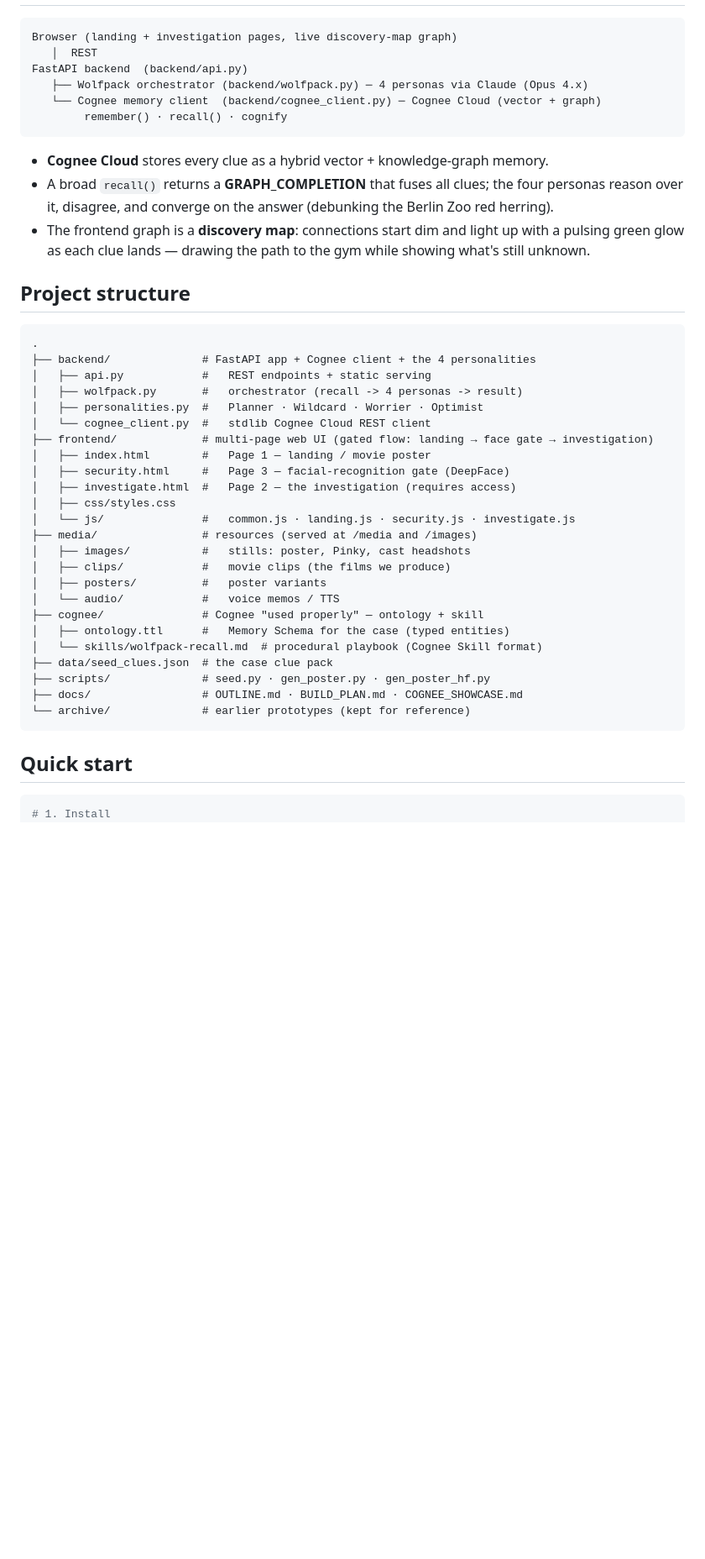
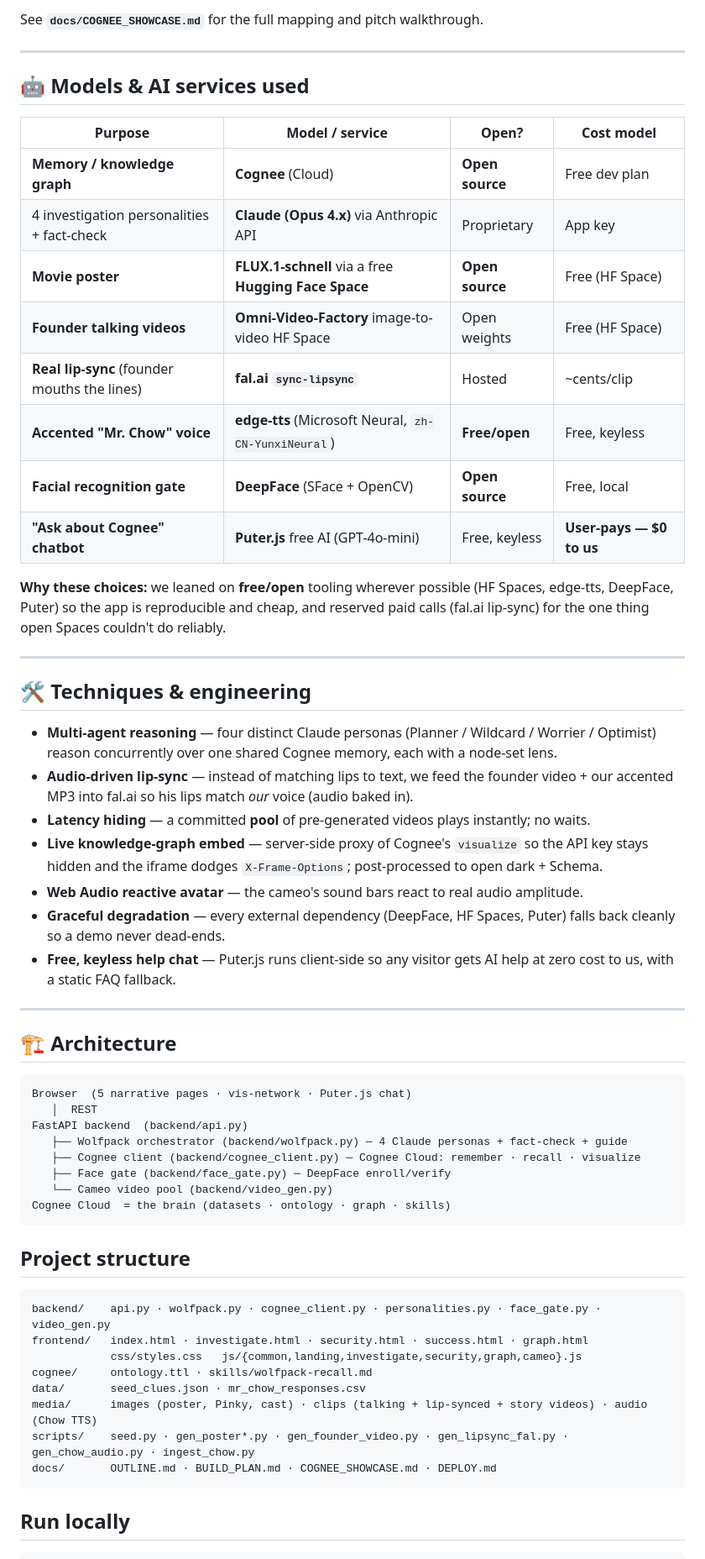
Before and after one commit to SFitz911/Cognee-Hackathon-Team-Cloud-Sailor, a Markdown page: README.md, the part around one of its changes. Shown at 84% size. Drawn GitHub-style; blank space fills up the shorter version.

````diff
--- a/README.md
+++ b/README.md
@@ -19,51 +69,70 @@ the memory that survived.
+See **`docs/COGNEE_SHOWCASE.md`** for the full mapping and pitch walkthrough.
+
+---
+
+## 🤖 Models & AI services used
+
+| Purpose | Model / service | Open? | Cost model |
+|---------|-----------------|-------|-----------|
+| **Memory / knowledge graph** | **Cognee** (Cloud) | **Open source** | Free dev plan |
+| 4 investigation personalities + fact-check | **Claude (Opus 4.x)** via Anthropic API | Proprietary | App key |
+| **Movie poster** | **FLUX.1-schnell** via a free **Hugging Face Space** | **Open source** | Free (HF Space) |
+| **Founder talking videos** | **Omni-Video-Factory** image-to-video HF Space | Open weights | Free (HF Space) |
+| **Real lip-sync** (founder mouths the lines) | **fal.ai `sync-lipsync`** | Hosted | ~cents/clip |
+| **Accented "Mr. Chow" voice** | **edge-tts** (Microsoft Neural, `zh-CN-YunxiNeural`) | **Free/open** | Free, keyless |
+| **Facial recognition gate** | **DeepFace** (SFace + OpenCV) | **Open source** | Free, local |
+| **"Ask about Cognee" chatbot** | **Puter.js** free AI (GPT-4o-mini) | Free, keyless | **User-pays — $0 to us** |
+
+**Why these choices:** we leaned on **free/open** tooling wherever possible (HF Spaces,
+edge-tts, DeepFace, Puter) so the app is reproducible and cheap, and reserved paid calls
+(fal.ai lip-sync) for the one thing open Spaces couldn't do reliably.
+
+---
+
+## 🛠️ Techniques & engineering
+
+- **Multi-agent reasoning** — four distinct Claude personas (Planner / Wildcard / Worrier /
+  Optimist) reason concurrently over one shared Cognee memory, each with a node-set lens.
+- **Audio-driven lip-sync** — instead of matching lips to text, we feed the founder video +
+  our accented MP3 into fal.ai so his lips match *our* voice (audio baked in).
+- **Latency hiding** — a committed **pool** of pre-generated videos plays instantly; no waits.
+- **Live knowledge-graph embed** — server-side proxy of Cognee's `visualize` so the API key
+  stays hidden and the iframe dodges `X-Frame-Options`; post-processed to open dark + Schema.
+- **Web Audio reactive avatar** — the cameo's sound bars react to real audio amplitude.
+- **Graceful degradation** — every external dependency (DeepFace, HF Spaces, Puter) falls
+  back cleanly so a demo never dead-ends.
+- **Free, keyless help chat** — Puter.js runs client-side so any visitor gets AI help at
+  zero cost to us, with a static FAQ fallback.
+
+---
+
+## 🏗️ Architecture
 
 ```
-Browser (landing + investigation pages, live discovery-map graph)
+Browser  (5 narrative pages · vis-network · Puter.js chat)
    │  REST
 FastAPI backend  (backend/api.py)
-   ├── Wolfpack orchestrator (backend/wolfpack.py) ─ 4 personas via Claude (Opus 4.x)
-   └── Cognee memory client  (backend/cognee_client.py) ─ Cognee Cloud (vector + graph)
-        remember() · recall() · cognify
+   ├── Wolfpack orchestrator (backend/wolfpack.py) ─ 4 Claude personas + fact-check + guide
+   ├── Cognee client (backend/cognee_client.py) ─ Cognee Cloud: remember · recall · visualize
+   ├── Face gate (backend/face_gate.py) ─ DeepFace enroll/verify
+   └── Cameo video pool (backend/video_gen.py)
+Cognee Cloud  = the brain (datasets · ontology · graph · skills)
 ```
-
-- **Cognee Cloud** stores every clue as a hybrid vector + knowledge-graph memory.
-- A broad `recall()` returns a **GRAPH_COMPLETION** that fuses all clues; the four personas
-  reason over it, disagree, and converge on the answer (debunking the Berlin Zoo red herring).
-- The frontend graph is a **discovery map**: connections start dim and light up with a
-  pulsing green glow as each clue lands — drawing the path to the gym while showing what's
-  still unknown.
 
 ## Project structure
 
 ```
-.
-├── backend/              # FastAPI app + Cognee client + the 4 personalities
-│   ├── api.py            #   REST endpoints + static serving
-│   ├── wolfpack.py       #   orchestrator (recall -> 4 personas -> result)
-│   ├── personalities.py  #   Planner · Wildcard · Worrier · Optimist
-│   └── cognee_client.py  #   stdlib Cognee Cloud REST client
-├── frontend/             # multi-page web UI (gated flow: landing → face gate → investigation)
-│   ├── index.html        #   Page 1 — landing / movie poster
-│   ├── security.html     #   Page 3 — facial-recognition gate (DeepFace)
-│   ├── investigate.html  #   Page 2 — the investigation (requires access)
-│   ├── css/styles.css
-│   └── js/               #   common.js · landing.js · security.js · investigate.js
-├── media/                # resources (served at /media and /images)
-│   ├── images/           #   stills: poster, Pinky, cast headshots
-│   ├── clips/            #   movie clips (the films we produce)
-│   ├── posters/          #   poster variants
-│   └── audio/            #   voice memos / TTS
-├── cognee/               # Cognee "used properly" — ontology + skill
-│   ├── ontology.ttl      #   Memory Schema for the case (typed entities)
-│   └── skills/wolfpack-recall.md  # procedural playbook (Cognee Skill format)
-├── data/seed_clues.json  # the case clue pack
-├── scripts/              # seed.py · gen_poster.py · gen_poster_hf.py
-├── docs/                 # OUTLINE.md · BUILD_PLAN.md · COGNEE_SHOWCASE.md
-└── archive/              # earlier prototypes (kept for reference)
+backend/    api.py · wolfpack.py · cognee_client.py · personalities.py · face_gate.py · video_gen.py
+frontend/   index.html · investigate.html · security.html · success.html · graph.html
+            css/styles.css   js/{common,landing,investigate,security,graph,cameo}.js
+cognee/     ontology.ttl · skills/wolfpack-recall.md
+data/       seed_clues.json · mr_chow_responses.csv
+media/      images (poster, Pinky, cast) · clips (talking + lip-synced + story videos) · audio (Chow TTS)
+scripts/    seed.py · gen_poster*.py · gen_founder_video.py · gen_lipsync_fal.py · gen_chow_audio.py · ingest_chow.py
+docs/       OUTLINE.md · BUILD_PLAN.md · COGNEE_SHOWCASE.md · DEPLOY.md
 ```
 
-## Quick start
+## Run locally
 
 ```bash
-# 1. Install
 python -m pip install -r requirements.txt
````
Also changed, not shown: other parts of README.md (+74 -29 lines).
